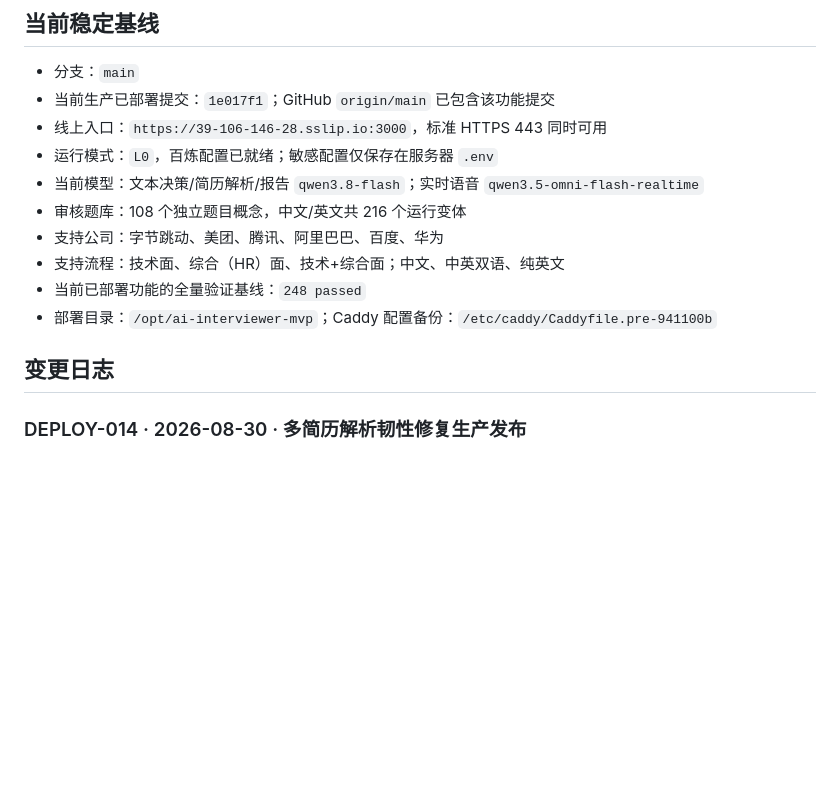
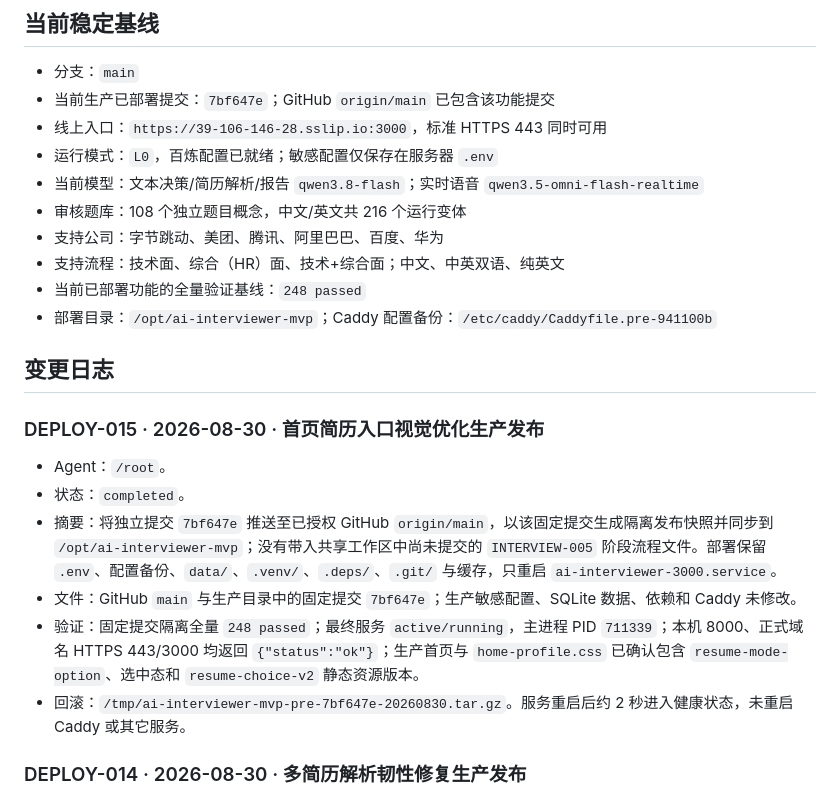
Before and after one commit to wertyuiyui/ai-interviewer, a Markdown page: process.md, the part around the change. Drawn GitHub-style; blank space fills up the shorter version.

Commit message:
docs: record resume choice styling deployment

```diff
--- a/process.md
+++ b/process.md
@@ -28,7 +28,7 @@
 ## 当前稳定基线
 
 - 分支：`main`
-- 当前生产已部署提交：`1e017f1`；GitHub `origin/main` 已包含该功能提交
+- 当前生产已部署提交：`7bf647e`；GitHub `origin/main` 已包含该功能提交
 - 线上入口：`https://39-106-146-28.sslip.io:3000`，标准 HTTPS 443 同时可用
 - 运行模式：`L0`，百炼配置已就绪；敏感配置仅保存在服务器 `.env`
 - 当前模型：文本决策/简历解析/报告 `qwen3.8-flash`；实时语音 `qwen3.5-omni-flash-realtime`
@@ -39,6 +39,15 @@
 - 部署目录：`/opt/ai-interviewer-mvp`；Caddy 配置备份：`/etc/caddy/Caddyfile.pre-941100b`
 
 ## 变更日志
+
+### DEPLOY-015 · 2026-08-30 · 首页简历入口视觉优化生产发布
+
+- Agent：`/root`。
+- 状态：`completed`。
+- 摘要：将独立提交 `7bf647e` 推送至已授权 GitHub `origin/main`，以该固定提交生成隔离发布快照并同步到 `/opt/ai-interviewer-mvp`；没有带入共享工作区中尚未提交的 `INTERVIEW-005` 阶段流程文件。部署保留 `.env`、配置备份、`data/`、`.venv/`、`.deps/`、`.git/` 与缓存，只重启 `ai-interviewer-3000.service`。
+- 文件：GitHub `main` 与生产目录中的固定提交 `7bf647e`；生产敏感配置、SQLite 数据、依赖和 Caddy 未修改。
+- 验证：固定提交隔离全量 `248 passed`；最终服务 `active/running`，主进程 PID `711339`；本机 8000、正式域名 HTTPS 443/3000 均返回 `{"status":"ok"}`；生产首页与 `home-profile.css` 已确认包含 `resume-mode-option`、选中态和 `resume-choice-v2` 静态资源版本。
+- 回滚：`/tmp/ai-interviewer-mvp-pre-7bf647e-20260830.tar.gz`。服务重启后约 2 秒进入健康状态，未重启 Caddy 或其它服务。
 
 ### DEPLOY-014 · 2026-08-30 · 多简历解析韧性修复生产发布
 
```
